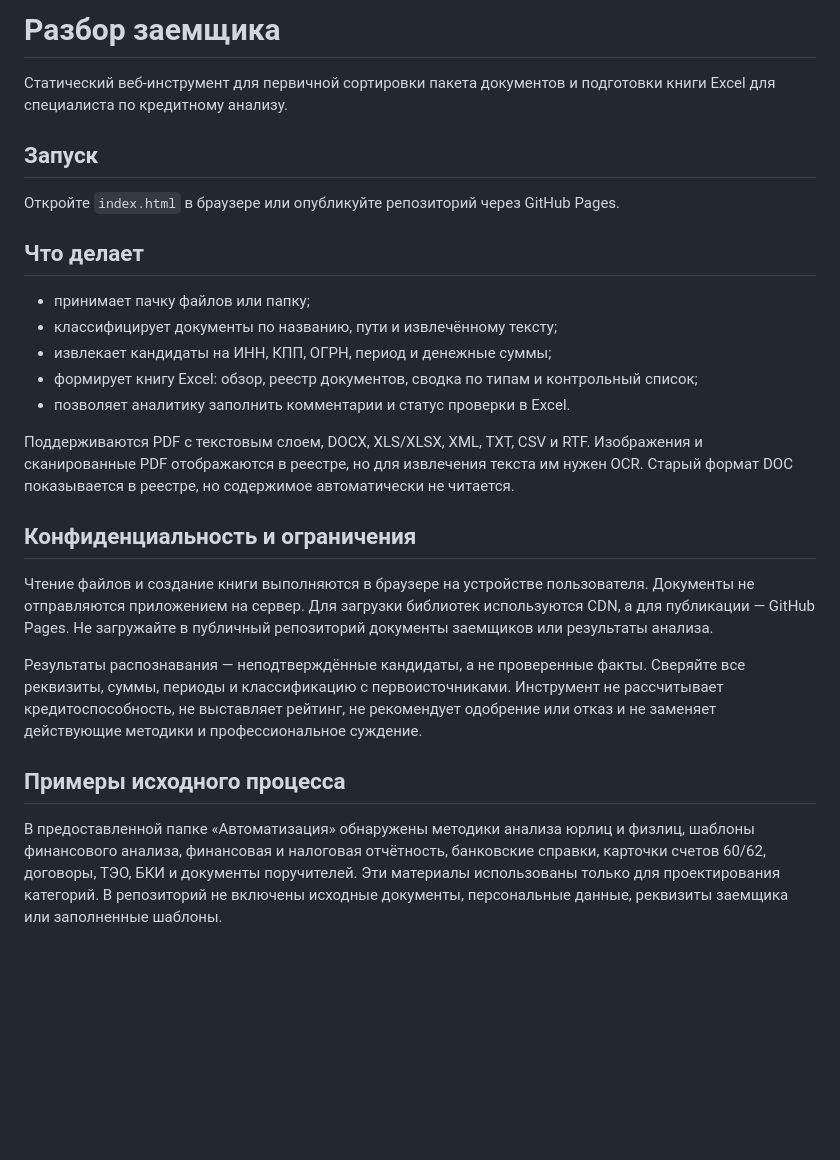
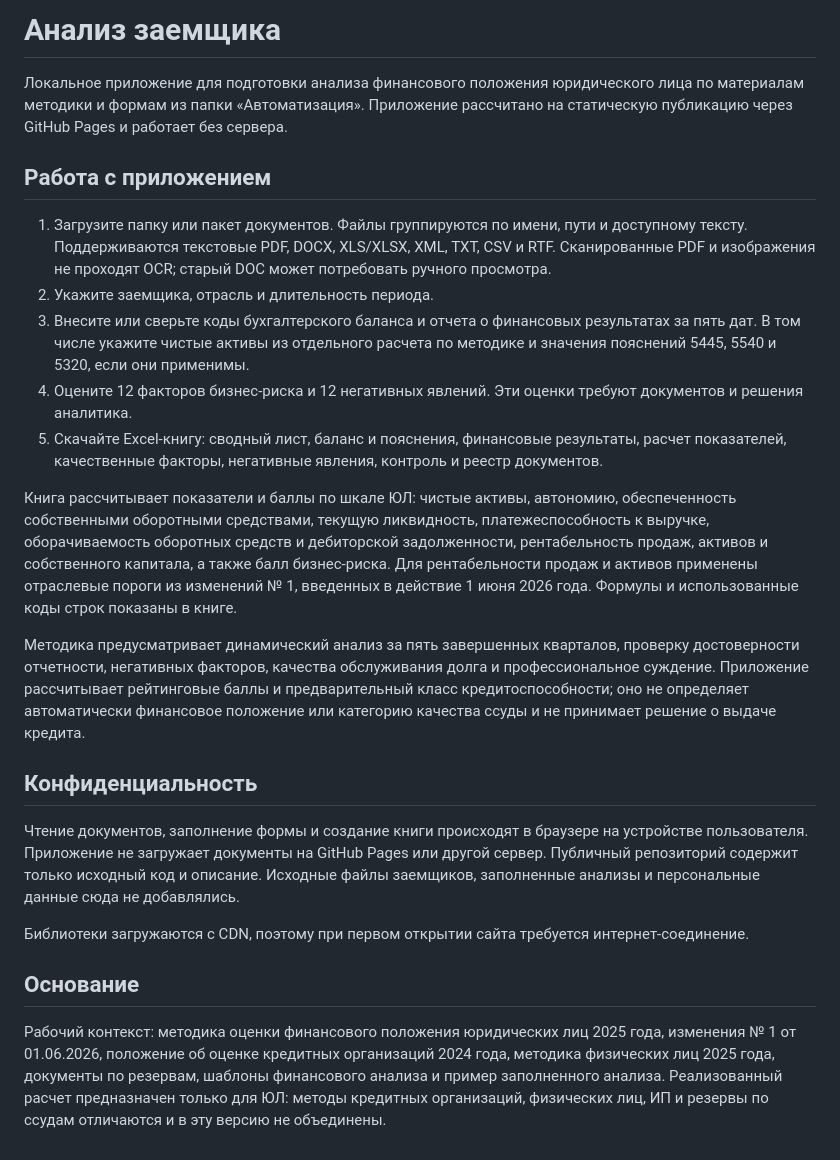
Before and after one commit to saneck201-cpu/borrower-document-review, a Markdown page: README.md, the part around the change. GitHub-like rendering; blank space fills up the shorter version.

Commit message:
Rebuild borrower review around legal entity methodology

```diff
--- a/README.md
+++ b/README.md
@@ -1,27 +1,25 @@
-# Разбор заемщика
+# Анализ заемщика
 
-Статический веб-инструмент для первичной сортировки пакета документов и подготовки книги Excel для специалиста по кредитному анализу.
+Локальное приложение для подготовки анализа финансового положения юридического лица по материалам методики и формам из папки «Автоматизация». Приложение рассчитано на статическую публикацию через GitHub Pages и работает без сервера.
 
-## Запуск
+## Работа с приложением
 
-Откройте `index.html` в браузере или опубликуйте репозиторий через GitHub Pages.
+1. Загрузите папку или пакет документов. Файлы группируются по имени, пути и доступному тексту. Поддерживаются текстовые PDF, DOCX, XLS/XLSX, XML, TXT, CSV и RTF. Сканированные PDF и изображения не проходят OCR; старый DOC может потребовать ручного просмотра.
+2. Укажите заемщика, отрасль и длительность периода.
+3. Внесите или сверьте коды бухгалтерского баланса и отчета о финансовых результатах за пять дат. В том числе укажите чистые активы из отдельного расчета по методике и значения пояснений 5445, 5540 и 5320, если они применимы.
+4. Оцените 12 факторов бизнес-риска и 12 негативных явлений. Эти оценки требуют документов и решения аналитика.
+5. Скачайте Excel-книгу: сводный лист, баланс и пояснения, финансовые результаты, расчет показателей, качественные факторы, негативные явления, контроль и реестр документов.
 
-## Что делает
+Книга рассчитывает показатели и баллы по шкале ЮЛ: чистые активы, автономию, обеспеченность собственными оборотными средствами, текущую ликвидность, платежеспособность к выручке, оборачиваемость оборотных средств и дебиторской задолженности, рентабельность продаж, активов и собственного капитала, а также балл бизнес-риска. Для рентабельности продаж и активов применены отраслевые пороги из изменений № 1, введенных в действие 1 июня 2026 года. Формулы и использованные коды строк показаны в книге.
 
-- принимает пачку файлов или папку;
-- классифицирует документы по названию, пути и извлечённому тексту;
-- извлекает кандидаты на ИНН, КПП, ОГРН, период и денежные суммы;
-- формирует книгу Excel: обзор, реестр документов, сводка по типам и контрольный список;
-- позволяет аналитику заполнить комментарии и статус проверки в Excel.
+Методика предусматривает динамический анализ за пять завершенных кварталов, проверку достоверности отчетности, негативных факторов, качества обслуживания долга и профессиональное суждение. Приложение рассчитывает рейтинговые баллы и предварительный класс кредитоспособности; оно не определяет автоматически финансовое положение или категорию качества ссуды и не принимает решение о выдаче кредита.
 
-Поддерживаются PDF с текстовым слоем, DOCX, XLS/XLSX, XML, TXT, CSV и RTF. Изображения и сканированные PDF отображаются в реестре, но для извлечения текста им нужен OCR. Старый формат DOC показывается в реестре, но содержимое автоматически не читается.
+## Конфиденциальность
 
-## Конфиденциальность и ограничения
+Чтение документов, заполнение формы и создание книги происходят в браузере на устройстве пользователя. Приложение не загружает документы на GitHub Pages или другой сервер. Публичный репозиторий содержит только исходный код и описание. Исходные файлы заемщиков, заполненные анализы и персональные данные сюда не добавлялись.
 
-Чтение файлов и создание книги выполняются в браузере на устройстве пользователя. Документы не отправляются приложением на сервер. Для загрузки библиотек используются CDN, а для публикации — GitHub Pages. Не загружайте в публичный репозиторий документы заемщиков или результаты анализа.
+Библиотеки загружаются с CDN, поэтому при первом открытии сайта требуется интернет-соединение.
 
-Результаты распознавания — неподтверждённые кандидаты, а не проверенные факты. Сверяйте все реквизиты, суммы, периоды и классификацию с первоисточниками. Инструмент не рассчитывает кредитоспособность, не выставляет рейтинг, не рекомендует одобрение или отказ и не заменяет действующие методики и профессиональное суждение.
+## Основание
 
-## Примеры исходного процесса
-
-В предоставленной папке «Автоматизация» обнаружены методики анализа юрлиц и физлиц, шаблоны финансового анализа, финансовая и налоговая отчётность, банковские справки, карточки счетов 60/62, договоры, ТЭО, БКИ и документы поручителей. Эти материалы использованы только для проектирования категорий. В репозиторий не включены исходные документы, персональные данные, реквизиты заемщика или заполненные шаблоны.
+Рабочий контекст: методика оценки финансового положения юридических лиц 2025 года, изменения № 1 от 01.06.2026, положение об оценке кредитных организаций 2024 года, методика физических лиц 2025 года, документы по резервам, шаблоны финансового анализа и пример заполненного анализа. Реализованный расчет предназначен только для ЮЛ: методы кредитных организаций, физических лиц, ИП и резервы по ссудам отличаются и в эту версию не объединены.
```
